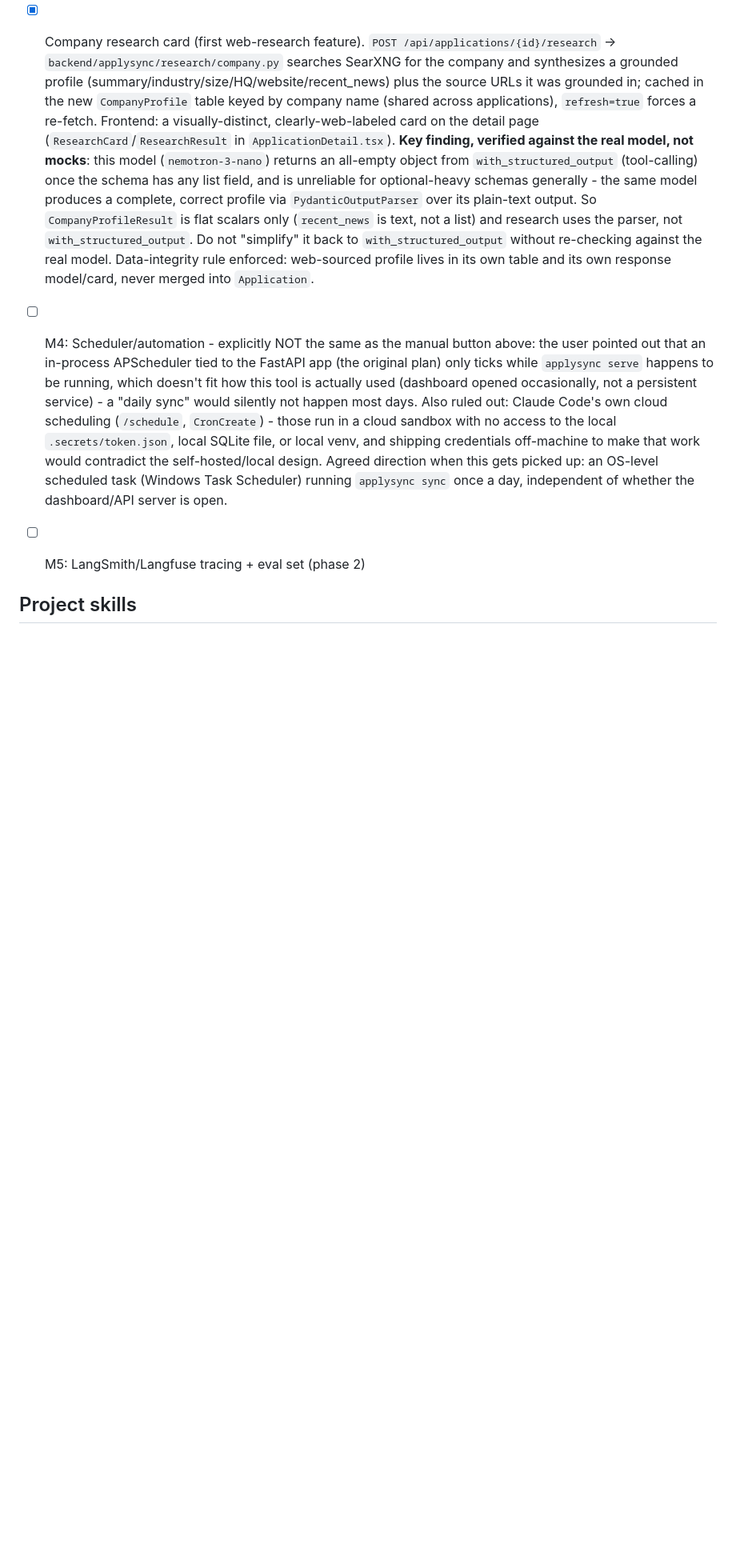
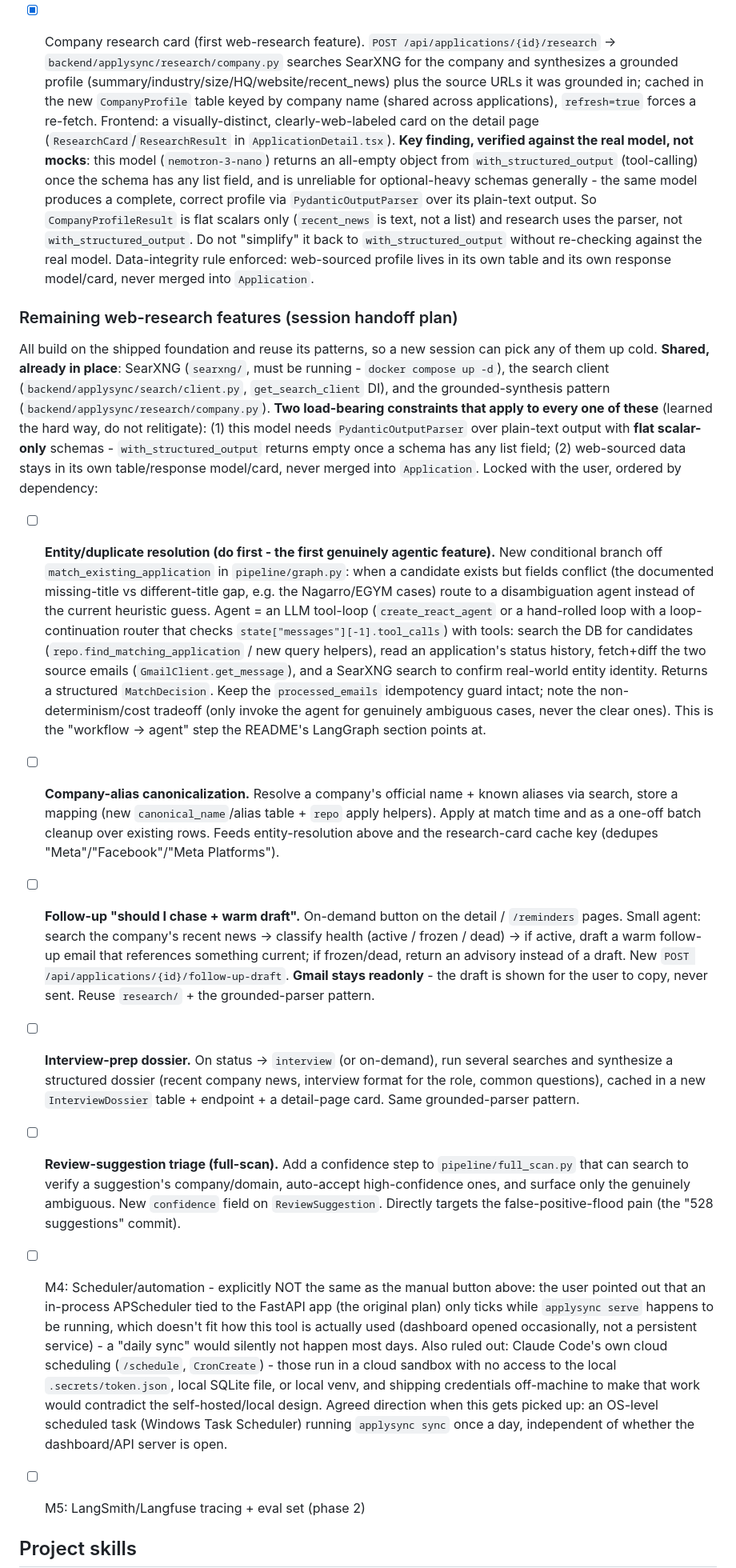
Before and after one commit to hanzala-bhutto/ApplySync, a Markdown page: CLAUDE.md, the part around the change. Shown at 80% size. GitHub-like rendering; blank space fills up the shorter version.

Commit message:
Document the remaining web-research features as a session-handoff plan
Adds a "Remaining web-research features" block to CLAUDE.md's roadmap so a new
session can pick any of them up cold: entity/duplicate resolution (first
agentic feature, do first), company-alias canonicalization, follow-up
"should I chase + warm draft", interview-prep dossier, and full-scan
review-suggestion triage. Each notes what/how/dependencies, and the block
restates the two load-bearing constraints (PydanticOutputParser + flat
schemas; web-sourced data kept separate from Application) plus the shared
foundation already in place.

Co-Authored-By: Claude Opus 4.8 <noreply@anthropic.com>

```diff
--- a/CLAUDE.md
+++ b/CLAUDE.md
@@ -666,6 +666,62 @@ subject to the no-backgrounding-dev-servers constraint the way the app's own
       `with_structured_output` without re-checking against the real model.
       Data-integrity rule enforced: web-sourced profile lives in its own table
       and its own response model/card, never merged into `Application`.
+
+### Remaining web-research features (session handoff plan)
+
+All build on the shipped foundation and reuse its patterns, so a new session
+can pick any of them up cold. **Shared, already in place**: SearXNG
+(`searxng/`, must be running - `docker compose up -d`), the search client
+(`backend/applysync/search/client.py`, `get_search_client` DI), and the
+grounded-synthesis pattern (`backend/applysync/research/company.py`). **Two
+load-bearing constraints that apply to every one of these** (learned the hard
+way, do not relitigate): (1) this model needs `PydanticOutputParser` over
+plain-text output with **flat scalar-only** schemas - `with_structured_output`
+returns empty once a schema has any list field; (2) web-sourced data stays in
+its own table/response model/card, never merged into `Application`. Locked with
+the user, ordered by dependency:
+
+- [ ] **Entity/duplicate resolution (do first - the first genuinely agentic
+      feature).** New conditional branch off `match_existing_application` in
+      `pipeline/graph.py`: when a candidate exists but fields conflict (the
+      documented missing-title vs different-title gap, e.g. the Nagarro/EGYM
+      cases) route to a disambiguation agent instead of the current heuristic
+      guess. Agent = an LLM tool-loop (`create_react_agent` or a hand-rolled
+      loop with a loop-continuation router that checks
+      `state["messages"][-1].tool_calls`) with tools: search the DB for
+      candidates (`repo.find_matching_application` / new query helpers), read an
+      application's status history, fetch+diff the two source emails
+      (`GmailClient.get_message`), and a SearXNG search to confirm real-world
+      entity identity. Returns a structured `MatchDecision`. Keep the
+      `processed_emails` idempotency guard intact; note the non-determinism/cost
+      tradeoff (only invoke the agent for genuinely ambiguous cases, never the
+      clear ones). This is the "workflow -> agent" step the README's LangGraph
+      section points at.
+- [ ] **Company-alias canonicalization.** Resolve a company's official name +
+      known aliases via search, store a mapping (new `canonical_name`/alias
+      table + `repo` apply helpers). Apply at match time and as a one-off batch
+      cleanup over existing rows. Feeds entity-resolution above and the
+      research-card cache key (dedupes "Meta"/"Facebook"/"Meta Platforms").
+- [ ] **Follow-up "should I chase + warm draft".** On-demand button on the
+      detail / `/reminders` pages. Small agent: search the company's recent news
+      -> classify health (active / frozen / dead) -> if active, draft a warm
+      follow-up email that references something current; if frozen/dead, return
+      an advisory instead of a draft. New `POST
+      /api/applications/{id}/follow-up-draft`. **Gmail stays readonly** - the
+      draft is shown for the user to copy, never sent. Reuse `research/` +
+      the grounded-parser pattern.
+- [ ] **Interview-prep dossier.** On status -> `interview` (or on-demand),
+      run several searches and synthesize a structured dossier (recent company
+      news, interview format for the role, common questions), cached in a new
+      `InterviewDossier` table + endpoint + a detail-page card. Same
+      grounded-parser pattern.
+- [ ] **Review-suggestion triage (full-scan).** Add a confidence step to
+      `pipeline/full_scan.py` that can search to verify a suggestion's
+      company/domain, auto-accept high-confidence ones, and surface only the
+      genuinely ambiguous. New `confidence` field on `ReviewSuggestion`.
+      Directly targets the false-positive-flood pain (the "528 suggestions"
+      commit).
+
 - [ ] M4: Scheduler/automation - explicitly NOT the same as the manual
       button above: the user pointed out that an in-process APScheduler tied
       to the FastAPI app (the original plan) only ticks while `applysync
```
